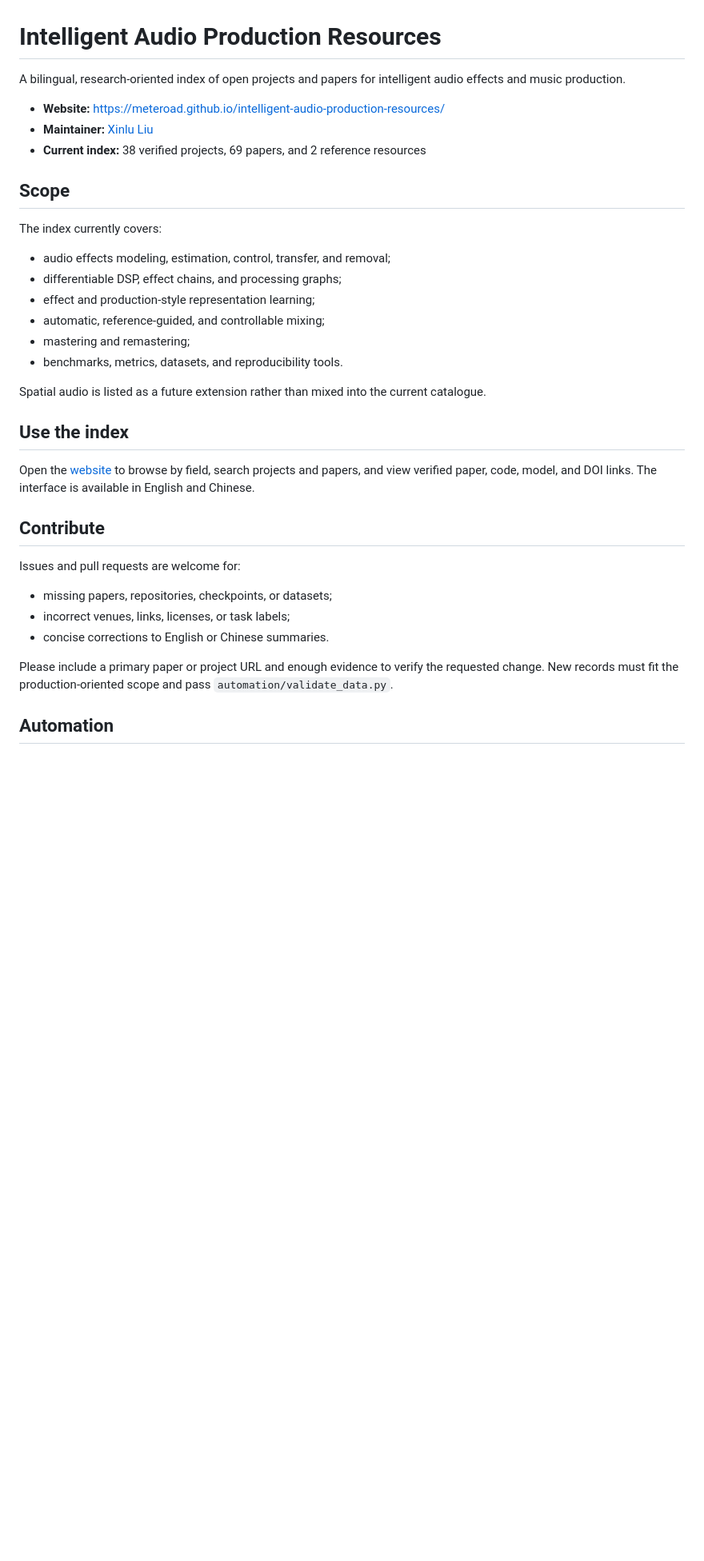
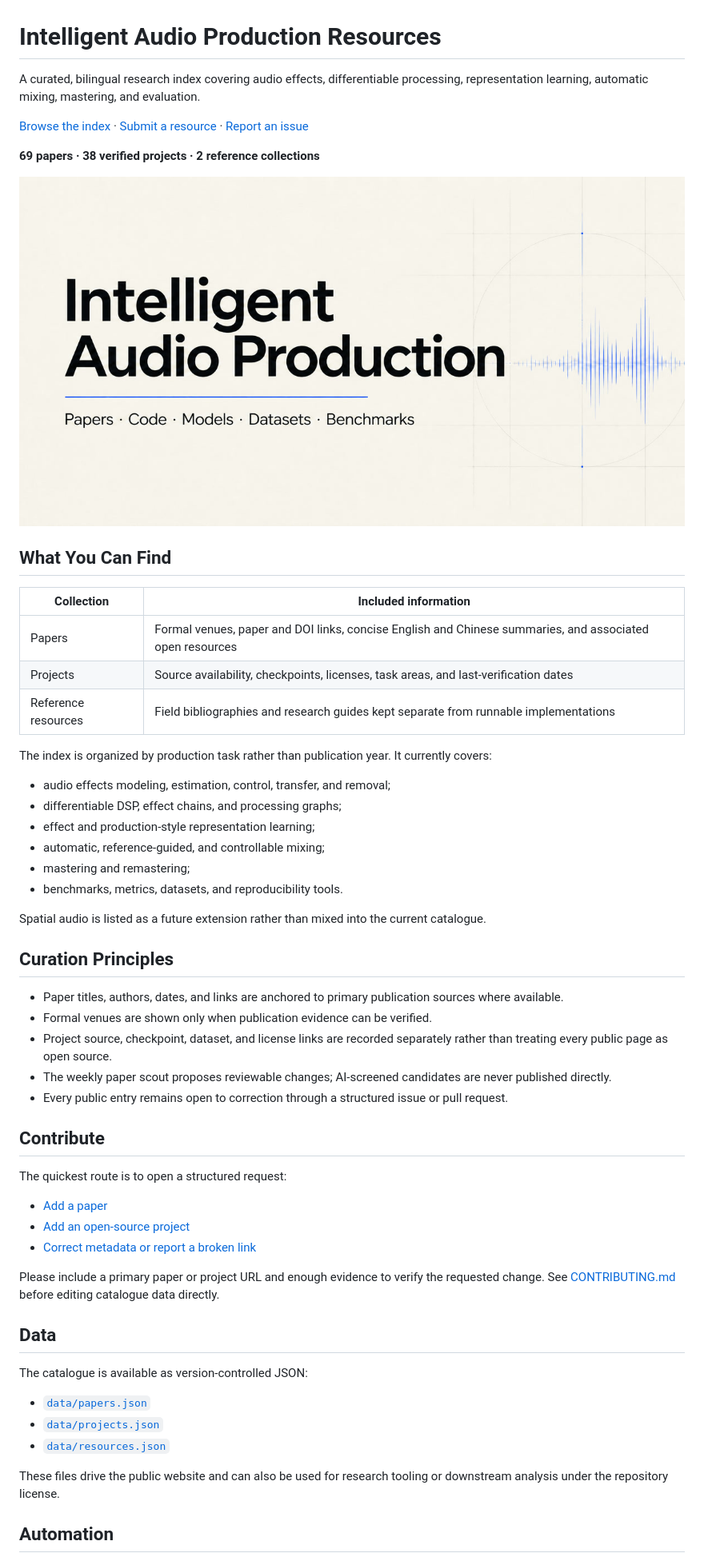
Before and after one commit to meteroad/intelligent-audio-production-resources, a Markdown page: README.md, the part around the change printed below. Shown: that part at 80% size. Rendered like a GitHub page; pictures changed too: assets/social-preview.jpg; blank space fills up the shorter version.

Commit message:
Improve repository discovery and contribution paths

```diff
--- a/README.md
+++ b/README.md
@@ -1,14 +1,22 @@
 # Intelligent Audio Production Resources
 
-A bilingual, research-oriented index of open projects and papers for intelligent audio effects and music production.
+A curated, bilingual research index covering audio effects, differentiable processing, representation learning, automatic mixing, mastering, and evaluation.
 
-- **Website:** https://meteroad.github.io/intelligent-audio-production-resources/
-- **Maintainer:** [Xinlu Liu](https://meteroad.github.io/)
-- **Current index:** 38 verified projects, 69 papers, and 2 reference resources
+[Browse the index](https://meteroad.github.io/intelligent-audio-production-resources/) · [Submit a resource](https://github.com/meteroad/intelligent-audio-production-resources/issues/new/choose) · [Report an issue](https://github.com/meteroad/intelligent-audio-production-resources/issues/new?template=correction.yml)
 
-## Scope
+**69 papers · 38 verified projects · 2 reference collections**
 
-The index currently covers:
+[![Intelligent Audio Production: papers, code, models, datasets, and benchmarks](assets/social-preview.jpg)](https://meteroad.github.io/intelligent-audio-production-resources/)
+
+## What You Can Find
+
+| Collection | Included information |
+| --- | --- |
+| Papers | Formal venues, paper and DOI links, concise English and Chinese summaries, and associated open resources |
+| Projects | Source availability, checkpoints, licenses, task areas, and last-verification dates |
+| Reference resources | Field bibliographies and research guides kept separate from runnable implementations |
+
+The index is organized by production task rather than publication year. It currently covers:
 
 - audio effects modeling, estimation, control, transfer, and removal;
 - differentiable DSP, effect chains, and processing graphs;
@@ -19,19 +27,33 @@ The index currently covers:
 
 Spatial audio is listed as a future extension rather than mixed into the current catalogue.
 
-## Use the index
+## Curation Principles
 
-Open the [website](https://meteroad.github.io/intelligent-audio-production-resources/) to browse by field, search projects and papers, and view verified paper, code, model, and DOI links. The interface is available in English and Chinese.
+- Paper titles, authors, dates, and links are anchored to primary publication sources where available.
+- Formal venues are shown only when publication evidence can be verified.
+- Project source, checkpoint, dataset, and license links are recorded separately rather than treating every public page as open source.
+- The weekly paper scout proposes reviewable changes; AI-screened candidates are never published directly.
+- Every public entry remains open to correction through a structured issue or pull request.
 
 ## Contribute
 
-Issues and pull requests are welcome for:
+The quickest route is to open a structured request:
 
-- missing papers, repositories, checkpoints, or datasets;
-- incorrect venues, links, licenses, or task labels;
-- concise corrections to English or Chinese summaries.
+- [Add a paper](https://github.com/meteroad/intelligent-audio-production-resources/issues/new?template=paper.yml)
+- [Add an open-source project](https://github.com/meteroad/intelligent-audio-production-resources/issues/new?template=project.yml)
+- [Correct metadata or report a broken link](https://github.com/meteroad/intelligent-audio-production-resources/issues/new?template=correction.yml)
 
-Please include a primary paper or project URL and enough evidence to verify the requested change. New records must fit the production-oriented scope and pass `automation/validate_data.py`.
+Please include a primary paper or project URL and enough evidence to verify the requested change. See [CONTRIBUTING.md](CONTRIBUTING.md) before editing catalogue data directly.
+
+## Data
+
+The catalogue is available as version-controlled JSON:
+
+- [`data/papers.json`](data/papers.json)
+- [`data/projects.json`](data/projects.json)
+- [`data/resources.json`](data/resources.json)
+
+These files drive the public website and can also be used for research tooling or downstream analysis under the repository license.
 
 ## Automation
 
```
Also changed, not shown: other parts of README.md (+1 -1 lines), .github/pull_request_template.md (added, +17 -0 lines), CONTRIBUTING.md (added, +34 -0 lines), 4 other files.
